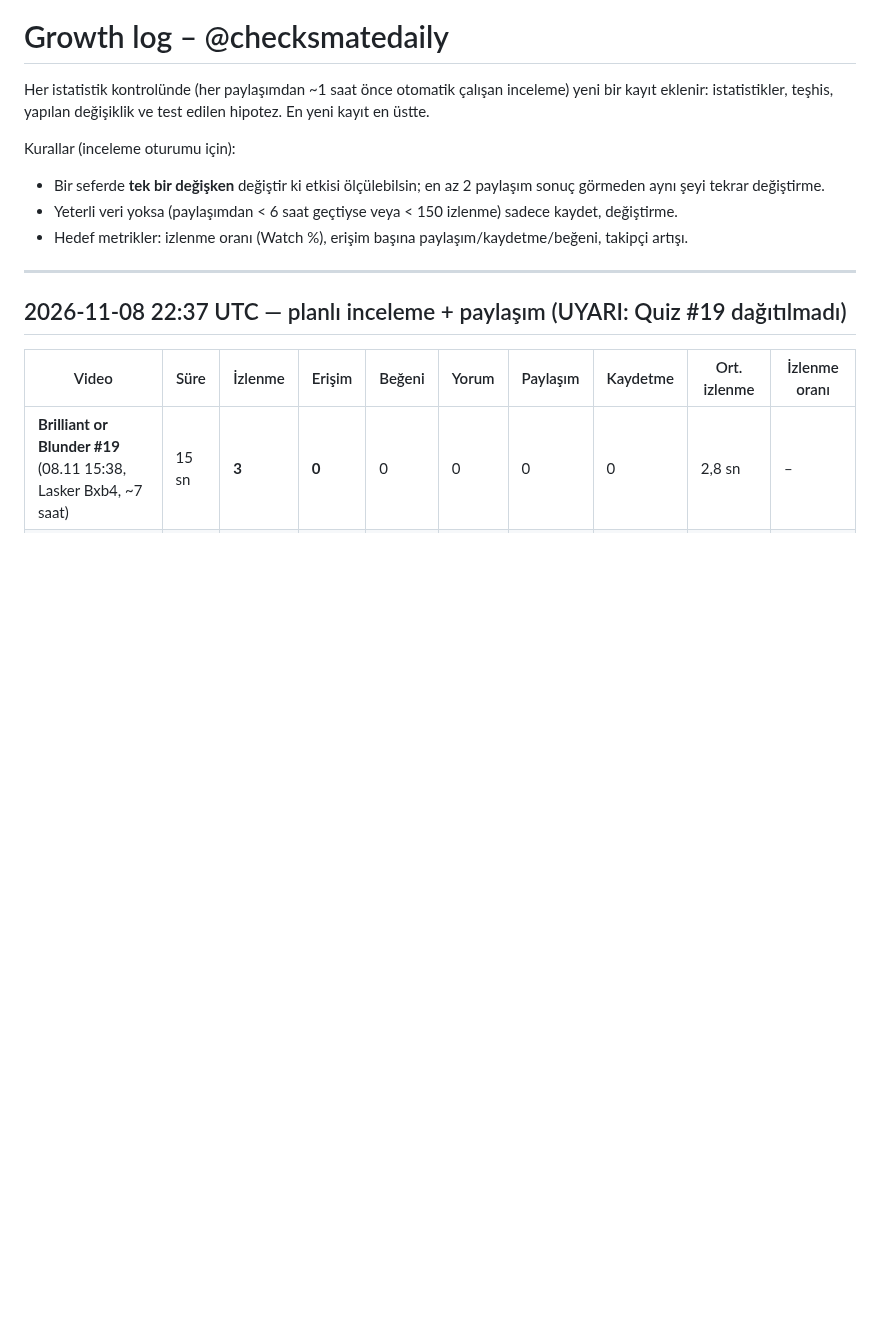
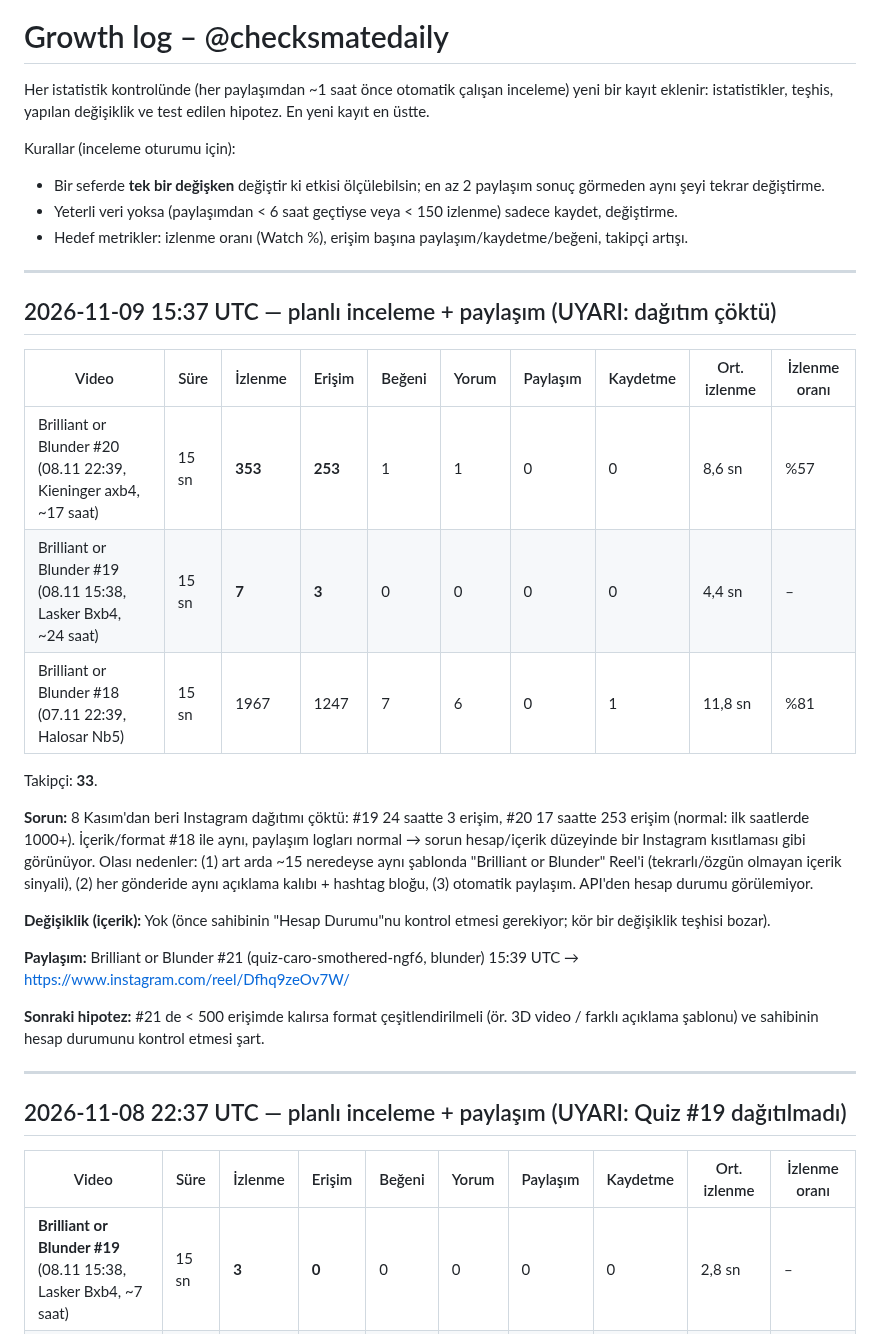
Before and after one commit to talhahasim/chessguru, a Markdown page: docs/growth-log.md, the part around the change. Drawn GitHub-style; blank space fills up the shorter version.

Commit message:
growth-log: 2026-11-09 15:37 review (reach collapse on #19/#20)
Co-Authored-By: Claude Opus 5.5 <noreply@anthropic.com>
Claude-Session: https://claude.ai/code/session_011jL4nvVZWPiUMhyDR5fZ3V

```diff
--- a/docs/growth-log.md
+++ b/docs/growth-log.md
@@ -7,6 +7,31 @@ Kurallar (inceleme oturumu için):
 - Bir seferde **tek bir değişken** değiştir ki etkisi ölçülebilsin; en az 2 paylaşım sonuç görmeden aynı şeyi tekrar değiştirme.
 - Yeterli veri yoksa (paylaşımdan < 6 saat geçtiyse veya < 150 izlenme) sadece kaydet, değiştirme.
 - Hedef metrikler: izlenme oranı (Watch %), erişim başına paylaşım/kaydetme/beğeni, takipçi artışı.
+
+---
+
+## 2026-11-09 15:37 UTC — planlı inceleme + paylaşım (UYARI: dağıtım çöktü)
+
+| Video | Süre | İzlenme | Erişim | Beğeni | Yorum | Paylaşım | Kaydetme | Ort. izlenme | İzlenme oranı |
+| --- | --- | --- | --- | --- | --- | --- | --- | --- | --- |
+| Brilliant or Blunder #20 (08.11 22:39, Kieninger axb4, ~17 saat) | 15 sn | **353** | **253** | 1 | 1 | 0 | 0 | 8,6 sn | %57 |
+| Brilliant or Blunder #19 (08.11 15:38, Lasker Bxb4, ~24 saat) | 15 sn | **7** | **3** | 0 | 0 | 0 | 0 | 4,4 sn | – |
+| Brilliant or Blunder #18 (07.11 22:39, Halosar Nb5) | 15 sn | 1967 | 1247 | 7 | 6 | 0 | 1 | 11,8 sn | %81 |
+
+Takipçi: **33**.
+
+**Sorun:** 8 Kasım'dan beri Instagram dağıtımı çöktü: #19 24 saatte 3 erişim, #20 17 saatte 253 erişim (normal: ilk
+saatlerde 1000+). İçerik/format #18 ile aynı, paylaşım logları normal → sorun hesap/içerik düzeyinde bir Instagram
+kısıtlaması gibi görünüyor. Olası nedenler: (1) art arda ~15 neredeyse aynı şablonda "Brilliant or Blunder" Reel'i
+(tekrarlı/özgün olmayan içerik sinyali), (2) her gönderide aynı açıklama kalıbı + hashtag bloğu, (3) otomatik
+paylaşım. API'den hesap durumu görülemiyor.
+
+**Değişiklik (içerik):** Yok (önce sahibinin "Hesap Durumu"nu kontrol etmesi gerekiyor; kör bir değişiklik teşhisi bozar).
+
+**Paylaşım:** Brilliant or Blunder #21 (quiz-caro-smothered-ngf6, blunder) 15:39 UTC → https://www.instagram.com/reel/Dfhq9zeOv7W/
+
+**Sonraki hipotez:** #21 de < 500 erişimde kalırsa format çeşitlendirilmeli (ör. 3D video / farklı açıklama şablonu)
+ve sahibinin hesap durumunu kontrol etmesi şart.
 
 ---
 
```
